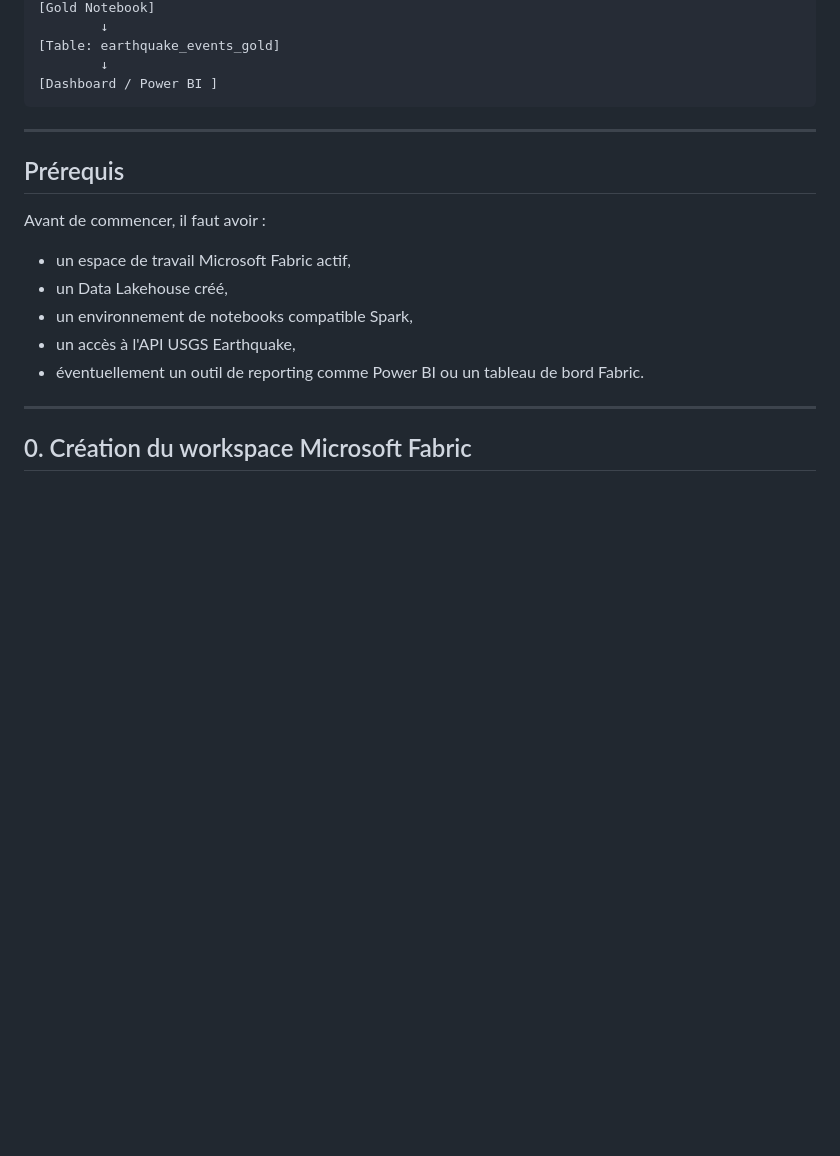
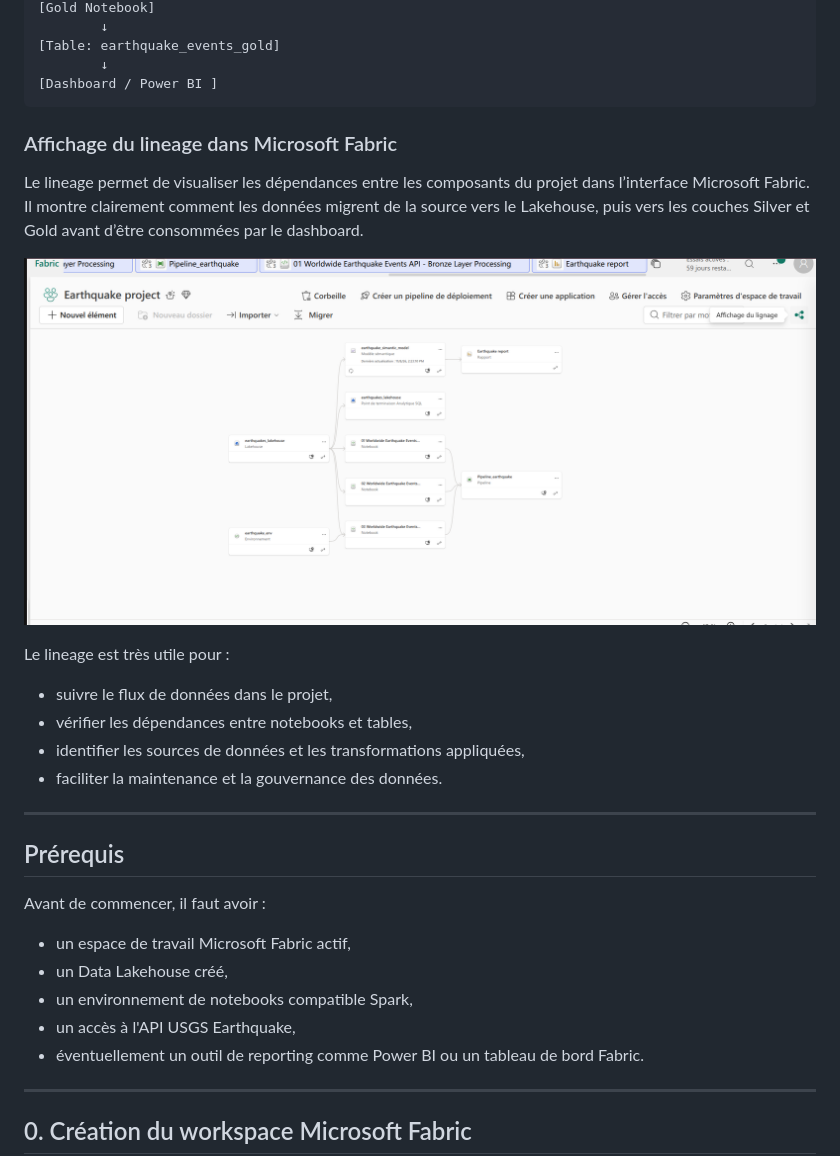
Before and after one commit to elmerahykhadija/First-Data-Project-with-Microsoft-Fabric, a Markdown page: README.md, the part around the change. Drawn GitHub-style; pictures changed too: imgs/lineage.png (added); blank space fills up the shorter version.

Commit message:
lineage

````diff
--- a/README.md
+++ b/README.md
@@ -41,6 +41,18 @@ API USGS Earthquake
         ↓
 [Dashboard / Power BI ]
 ```
+
+### Affichage du lineage dans Microsoft Fabric
+
+Le lineage permet de visualiser les dépendances entre les composants du projet dans l’interface Microsoft Fabric. Il montre clairement comment les données migrent de la source vers le Lakehouse, puis vers les couches Silver et Gold avant d’être consommées par le dashboard.
+
+![Lineage Microsoft Fabric](imgs/lineage.png)
+
+Le lineage est très utile pour :
+- suivre le flux de données dans le projet,
+- vérifier les dépendances entre notebooks et tables,
+- identifier les sources de données et les transformations appliquées,
+- faciliter la maintenance et la gouvernance des données.
 
 ---
 
````
